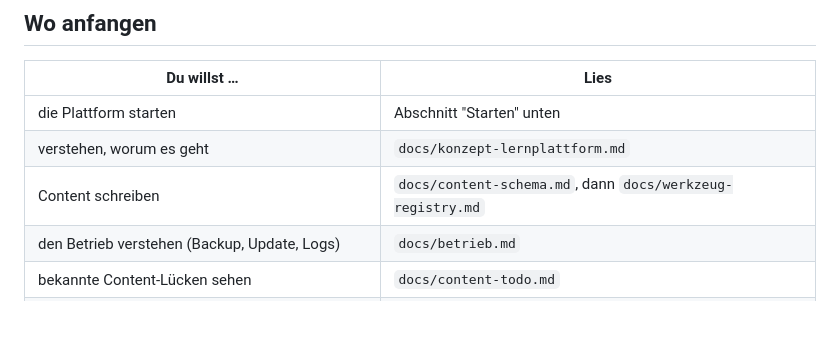
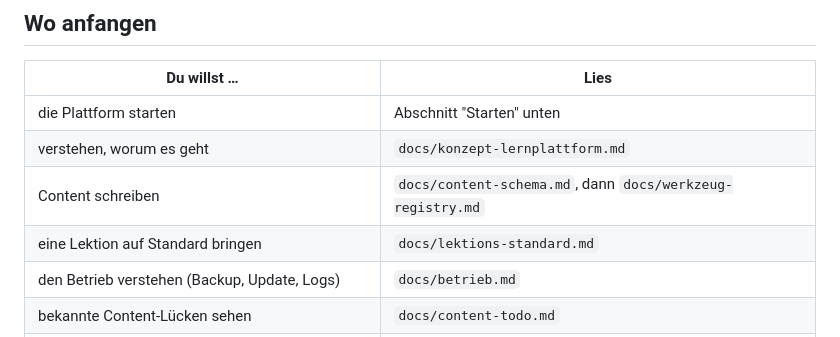
Before and after one commit to ley338-gif/DCMLab, a Markdown page: README.md, the part around the change. GitHub-like rendering.

```diff
--- a/README.md
+++ b/README.md
@@ -25,6 +25,7 @@ prototyp/      Die spielbare Node "Silent CT" als einzelne HTML-Datei (P0)
 | die Plattform starten | Abschnitt "Starten" unten |
 | verstehen, worum es geht | `docs/konzept-lernplattform.md` |
 | Content schreiben | `docs/content-schema.md`, dann `docs/werkzeug-registry.md` |
+| eine Lektion auf Standard bringen | `docs/lektions-standard.md` |
 | den Betrieb verstehen (Backup, Update, Logs) | `docs/betrieb.md` |
 | bekannte Content-Lücken sehen | `docs/content-todo.md` |
 | Entscheidungen je Phase nachvollziehen | `docs/adr/` |
```
Also changed, not shown: docs/content-schema.md (+2 -0 lines), docs/lektions-standard.md (added, +255 -0 lines).
